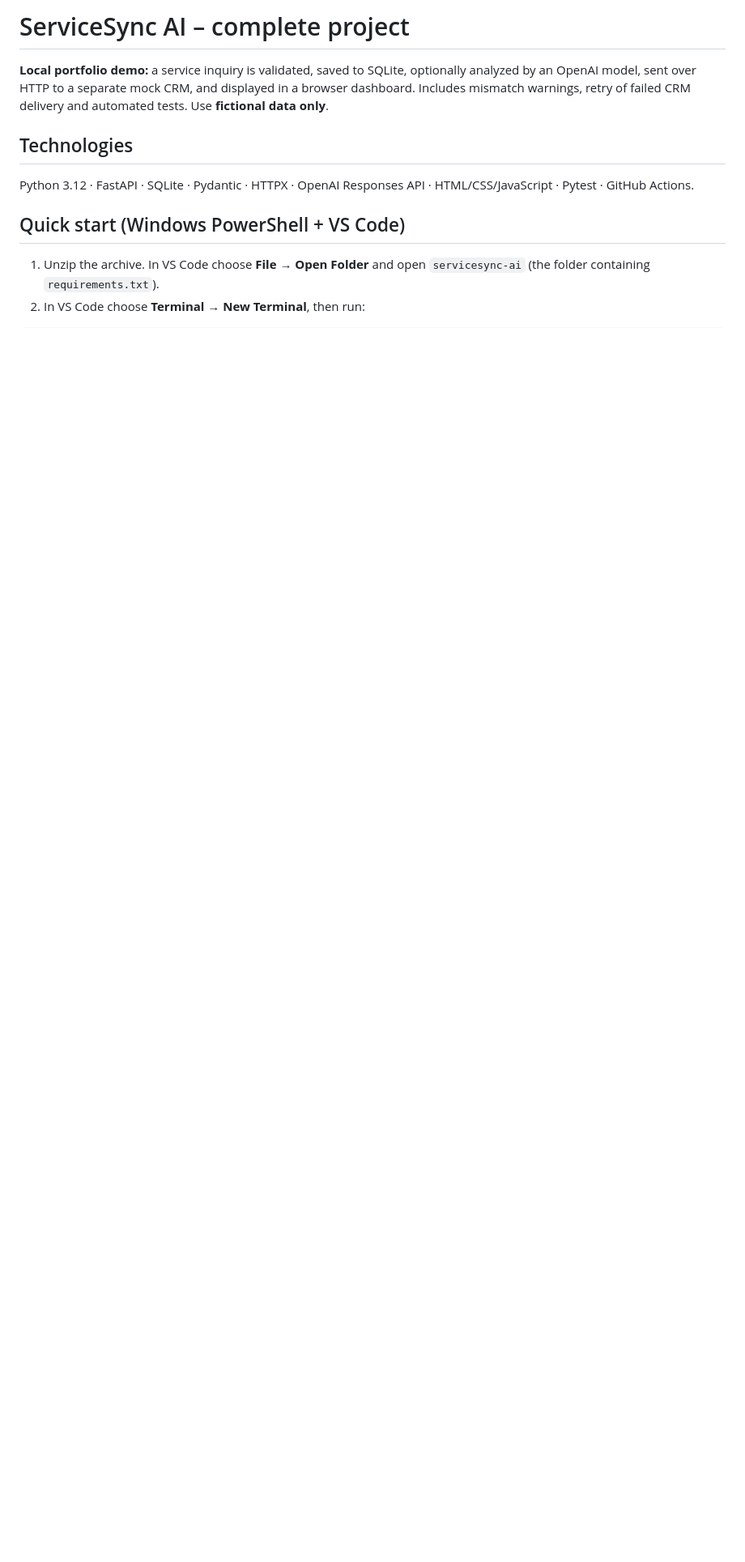
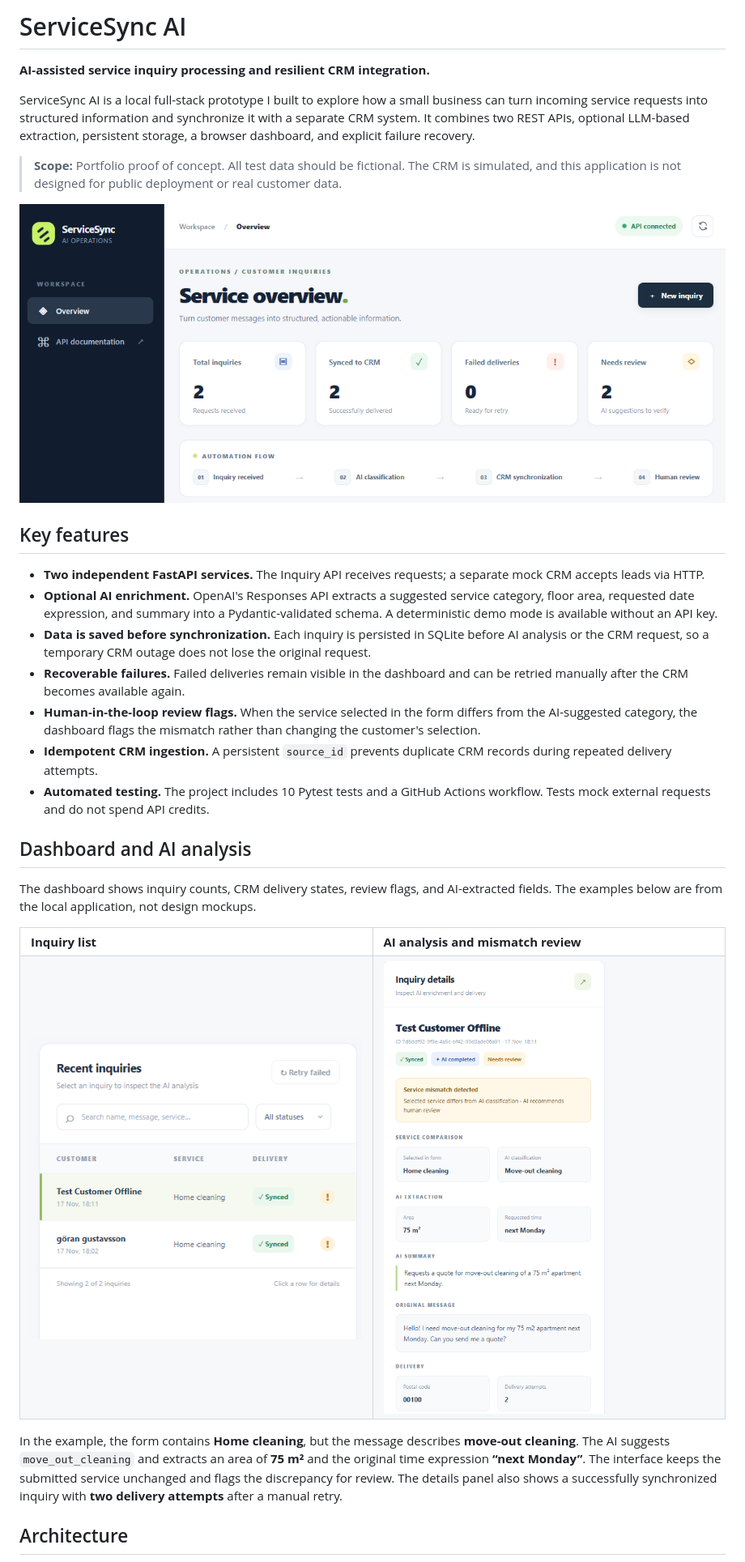
Before and after one commit to william-skogberg/servicesync-ai, a Markdown page: README.md, the part around one of its changes. Shown at 81% size. Drawn GitHub-style; pictures changed too: docs/screenshots/ai-inquiry-details.png (added), docs/screenshots/dashboard-overview.png (added), docs/screenshots/inquiry-list.png (added); blank space fills up the shorter version.

Commit message:
docs: add architecture, setup guide and dashboard screenshots

```diff
--- a/README.md
+++ b/README.md
@@ -1,12 +1,39 @@
-# ServiceSync AI – complete project
+# ServiceSync AI
 
-**Local portfolio demo:** a service inquiry is validated, saved to SQLite, optionally analyzed by an OpenAI model, sent over HTTP to a separate mock CRM, and displayed in a browser dashboard. Includes mismatch warnings, retry of failed CRM delivery and automated tests. Use **fictional data only**.
+**AI-assisted service inquiry processing and resilient CRM integration.**
 
-## Technologies
+ServiceSync AI is a local full-stack prototype I built to explore how a small business can turn incoming service requests into structured information and synchronize it with a separate CRM system. It combines two REST APIs, optional LLM-based extraction, persistent storage, a browser dashboard, and explicit failure recovery.
 
-Python 3.12 · FastAPI · SQLite · Pydantic · HTTPX · OpenAI Responses API · HTML/CSS/JavaScript · Pytest · GitHub Actions.
+> **Scope:** Portfolio proof of concept. All test data should be fictional. The CRM is simulated, and this application is not designed for public deployment or real customer data.
 
-## Quick start (Windows PowerShell + VS Code)
+![ServiceSync AI dashboard overview](docs/screenshots/dashboard-overview.png)
 
-1. Unzip the archive. In VS Code choose **File → Open Folder** and open `servicesync-ai` (the folder containing `requirements.txt`).
-2. In VS Code choose **Terminal → New Terminal**, then run:
+## Key features
+
+- **Two independent FastAPI services.** The Inquiry API receives requests; a separate mock CRM accepts leads via HTTP.
+- **Optional AI enrichment.** OpenAI's Responses API extracts a suggested service category, floor area, requested date expression, and summary into a Pydantic-validated schema. A deterministic demo mode is available without an API key.
+- **Data is saved before synchronization.** Each inquiry is persisted in SQLite before AI analysis or the CRM request, so a temporary CRM outage does not lose the original request.
+- **Recoverable failures.** Failed deliveries remain visible in the dashboard and can be retried manually after the CRM becomes available again.
+- **Human-in-the-loop review flags.** When the service selected in the form differs from the AI-suggested category, the dashboard flags the mismatch rather than changing the customer's selection.
+- **Idempotent CRM ingestion.** A persistent `source_id` prevents duplicate CRM records during repeated delivery attempts.
+- **Automated testing.** The project includes 10 Pytest tests and a GitHub Actions workflow. Tests mock external requests and do not spend API credits.
+
+## Dashboard and AI analysis
+
+The dashboard shows inquiry counts, CRM delivery states, review flags, and AI-extracted fields. The examples below are from the local application, not design mockups.
+
+<table>
+  <tr>
+    <td width="50%"><strong>Inquiry list</strong></td>
+    <td width="50%"><strong>AI analysis and mismatch review</strong></td>
+  </tr>
+  <tr>
+    <td valign="top"><img src="docs/screenshots/inquiry-list.png" alt="Recent inquiries with CRM delivery status and attention indicators" width="460"></td>
+    <td valign="top"><img src="docs/screenshots/ai-inquiry-details.png" alt="AI-completed analysis, service mismatch warning, extracted area and delivery attempts" width="410"></td>
+  </tr>
+</table>
+
+In the example, the form contains **Home cleaning**, but the message describes **move-out cleaning**. The AI suggests `move_out_cleaning` and extracts an area of **75 m²** and the original time expression **“next Monday”**. The interface keeps the submitted service unchanged and flags the discrepancy for review. The details panel also shows a successfully synchronized inquiry with **two delivery attempts** after a manual retry.
+
+## Architecture
+
```
Also changed, not shown: other parts of README.md (+113 -47 lines), docs/architecture.md (added, +72 -0 lines), 1 other file.
